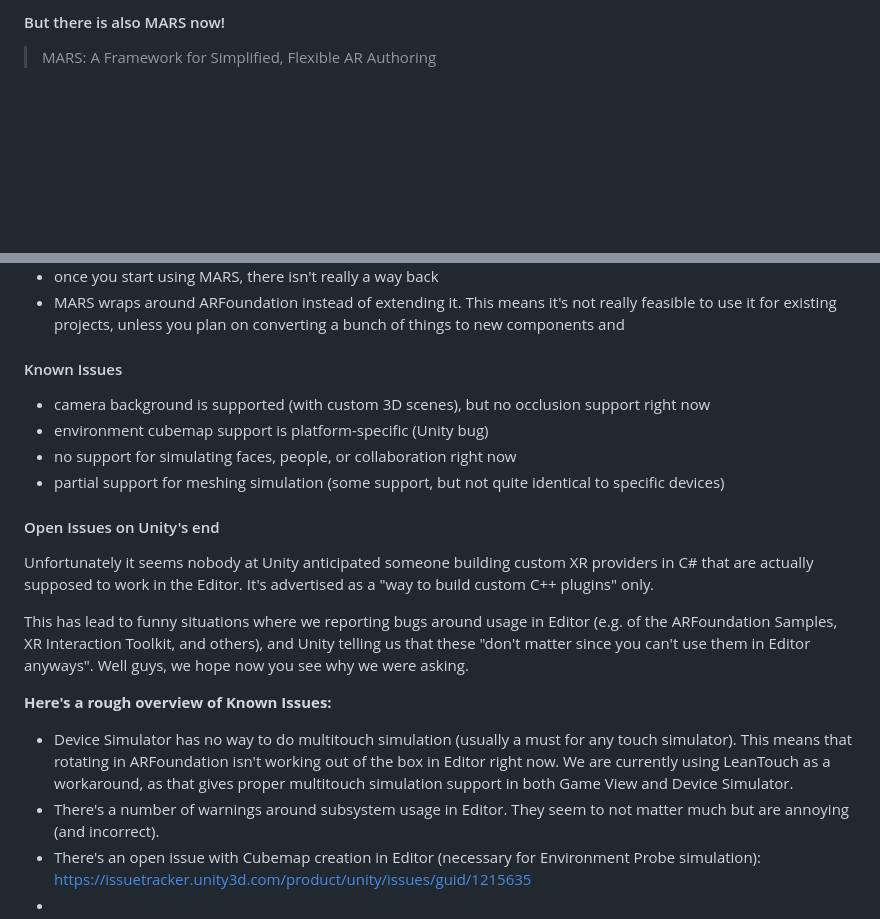
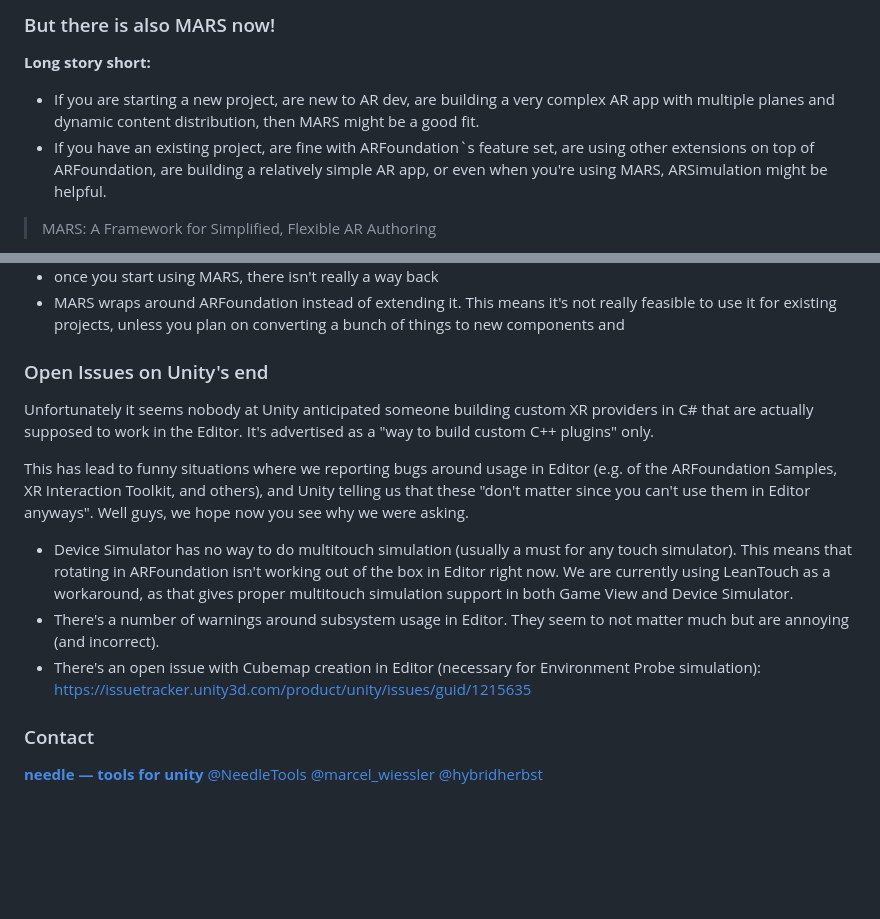
Before and after one commit to needle-tools/needle-tools.github.io, a Markdown page: ar-simulation/Readme.md, 2 parts joined by grey strips. GitHub-like rendering; blank space fills up the shorter version.

```diff
--- a/ar-simulation/Readme.md
+++ b/ar-simulation/Readme.md
@@ -50,5 +69,10 @@ See the Sample <<>> for a nicely dressed apartement as starting point.
 
-#### But there is also MARS now!
+### But there is also MARS now!
+
+**Long story short:**
+- If you are starting a new project, are new to AR dev, are building a very complex AR app with multiple planes and dynamic content distribution, then MARS might be a good fit.
+- If you have an existing project, are fine with ARFoundation`s feature set, are using other extensions on top of ARFoundation, are building a relatively simple AR app, or even when you're using MARS, ARSimulation might be helpful.
+
 > MARS: A Framework for Simplified, Flexible AR Authoring
 
 Unity describes MARS (Mixed and Augmented Reality Studio) as "a framework for simplified, flexible AR authoring". We were active alpha testers, trying to use it for our own AR applications, and started developing our own solution in parallel. After a while, we stopped using MARS (besides of course testing and giving feedback to new releases).
@@ -78,19 +102,18 @@ Fortunately, Unity provides the ability to build exactly that using the [XR plug
 - once you start using MARS, there isn't really a way back
 - MARS wraps around ARFoundation instead of extending it. This means it's not really feasible to use it for existing projects, unless you plan on converting a bunch of things to new components and
 
-#### Known Issues
-- camera background is supported (with custom 3D scenes), but no occlusion support right now
-- environment cubemap support is platform-specific (Unity bug)
-- no support for simulating faces, people, or collaboration right now
-- partial support for meshing simulation (some support, but not quite identical to specific devices)
-
-#### Open Issues on Unity's end
+### Open Issues on Unity's end
 Unfortunately it seems nobody at Unity anticipated someone building custom XR providers in C# that are actually supposed to work in the Editor. It's advertised as a "way to build custom C++ plugins" only.
 
 This has lead to funny situations where we reporting bugs around usage in Editor (e.g. of the ARFoundation Samples, XR Interaction Toolkit, and others), and Unity telling us that these "don't matter since you can't use them in Editor anyways". Well guys, we hope now you see why we were asking.
 
-**Here's a rough overview of Known Issues:**
 - Device Simulator has no way to do multitouch simulation (usually a must for any touch simulator). This means that rotating in ARFoundation isn't working out of the box in Editor right now. We are currently using LeanTouch as a workaround, as that gives proper multitouch simulation support in both Game View and Device Simulator.
 - There's a number of warnings around subsystem usage in Editor. They seem to not matter much but are annoying (and incorrect).
 - There's an open issue with Cubemap creation in Editor (necessary for Environment Probe simulation): https://issuetracker.unity3d.com/product/unity/issues/guid/1215635
--
+
+### Contact
+
+<b>[needle — tools for unity](https://needle.tools)</b>
+[@NeedleTools](https://twitter.com/NeedleTools)
+[@marcel_wiessler](https://twitter.com/marcel_wiessler)
+[@hybridherbst](https://twitter.com/hybdridherbst)
```
Also changed, not shown: other parts of ar-simulation/Readme.md (+30 -11 lines), Readme.md (+2 -1 lines), ar-simulation/urp-yt-preview.png (added), 4 other files.
